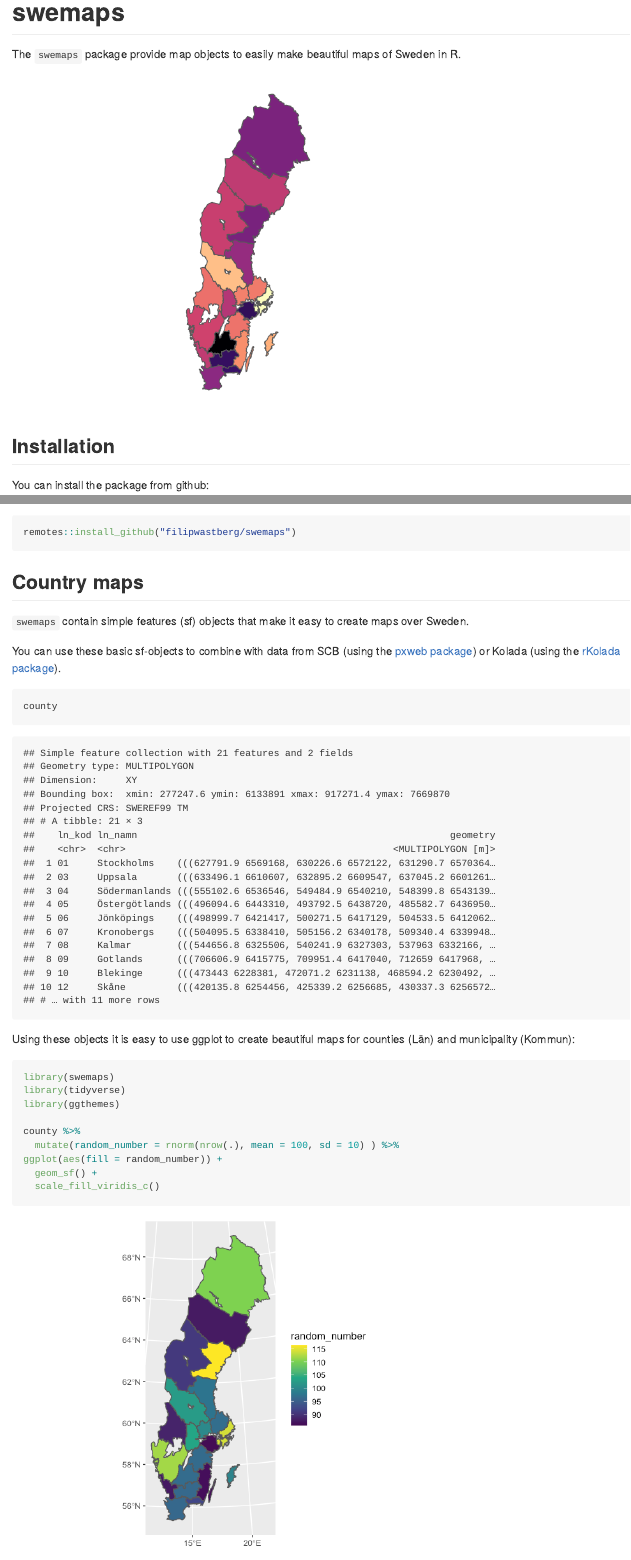
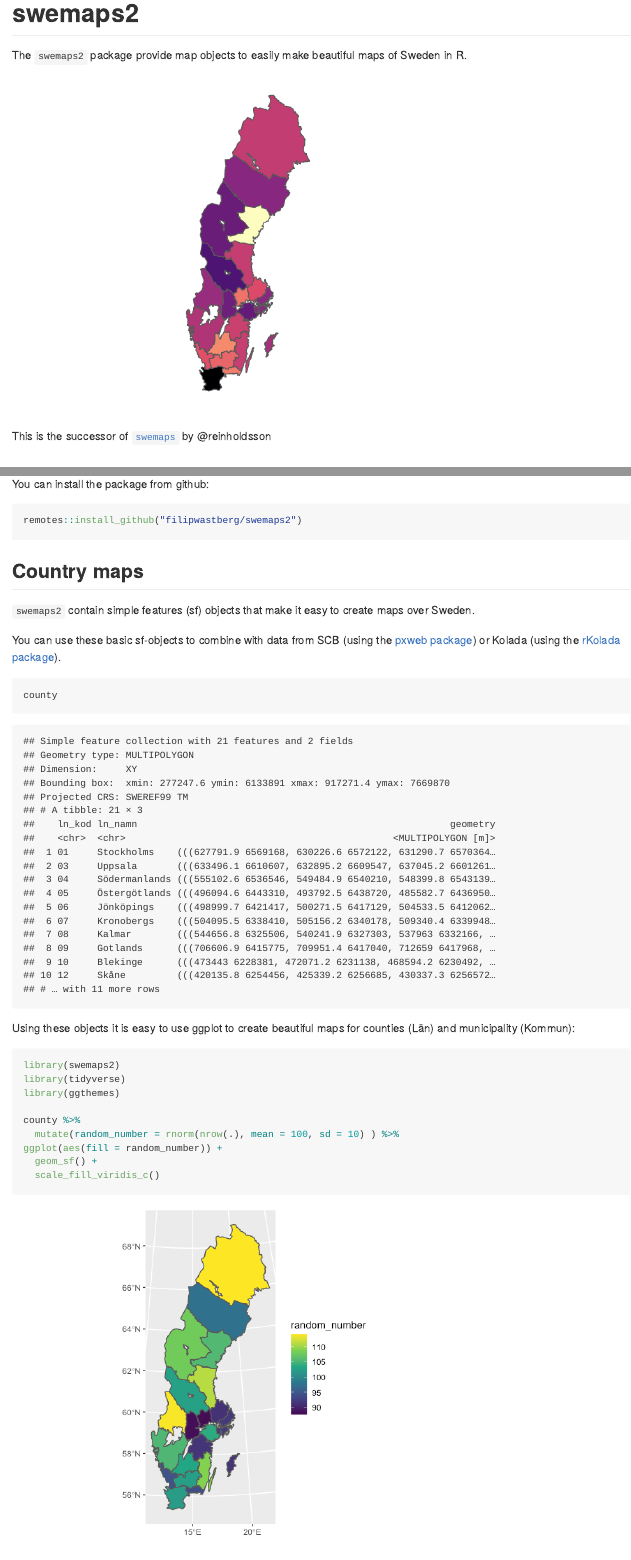
Before and after one commit to filipwastberg/swemaps2, an R Markdown document (README.Rmd): the page in a window 1100 px wide, from its top, and a second part further down, joined at a grey line. The pictures show the output file README.md that the author committed with the source, drawn offline in the style of GitHub.

Commit message:
updated readme

````diff
--- a/README.Rmd
+++ b/README.Rmd
@@ -6,12 +6,12 @@ output: github_document
 knitr::opts_chunk$set(echo = TRUE)
 ```
 
-# swemaps
+# swemaps2
 
-The `swemaps` package provide map objects to easily make beautiful maps of Sweden in R.
+The `swemaps2` package provide map objects to easily make beautiful maps of Sweden in R.
 
 ```{r echo=FALSE, message=FALSE, warning=FALSE}
-library(swemaps)
+library(swemaps2)
 library(tidyverse)
 library(sf)
 
@@ -23,17 +23,19 @@ ggplot(aes(fill = rn)) +
   scale_fill_viridis_c(option = "magma")
 ```
 
+This is the successor of [`swemaps`](https://github.com/reinholdsson/swemaps) by @reinholdsson
+
 ## Installation
 
 You can install the package from github:
 
 ```{r eval=FALSE}
-remotes::install_github("filipwastberg/swemaps")
+remotes::install_github("filipwastberg/swemaps2")
 ```
 
 ## Country maps
 
-`swemaps` contain simple features (sf) objects that make it easy to create maps over Sweden.
+`swemaps2` contain simple features (sf) objects that make it easy to create maps over Sweden.
 
 You can use these basic sf-objects to combine with data from SCB (using the [pxweb package](http://ropengov.github.io/pxweb/)) or Kolada (using the [rKolada package](https://github.com/lchansson/rKolada)).
 
@@ -44,7 +46,7 @@ county
 Using these objects it is easy to use ggplot to create beautiful maps for counties (Län) and municipality (Kommun):
 
 ```{r}
-library(swemaps)
+library(swemaps2)
 library(tidyverse)
 library(ggthemes)
 
````
Also changed, not shown: README.md, README_files/figure-gfm/unnamed-chunk-1-1.png, README_files/figure-gfm/unnamed-chunk-4-1.png, README_files/figure-gfm/unnamed-chunk-5-1.png, README_files/figure-gfm/unnamed-chunk-8-1.png, README_files/figure-gfm/unnamed-chunk-9-1.png.
